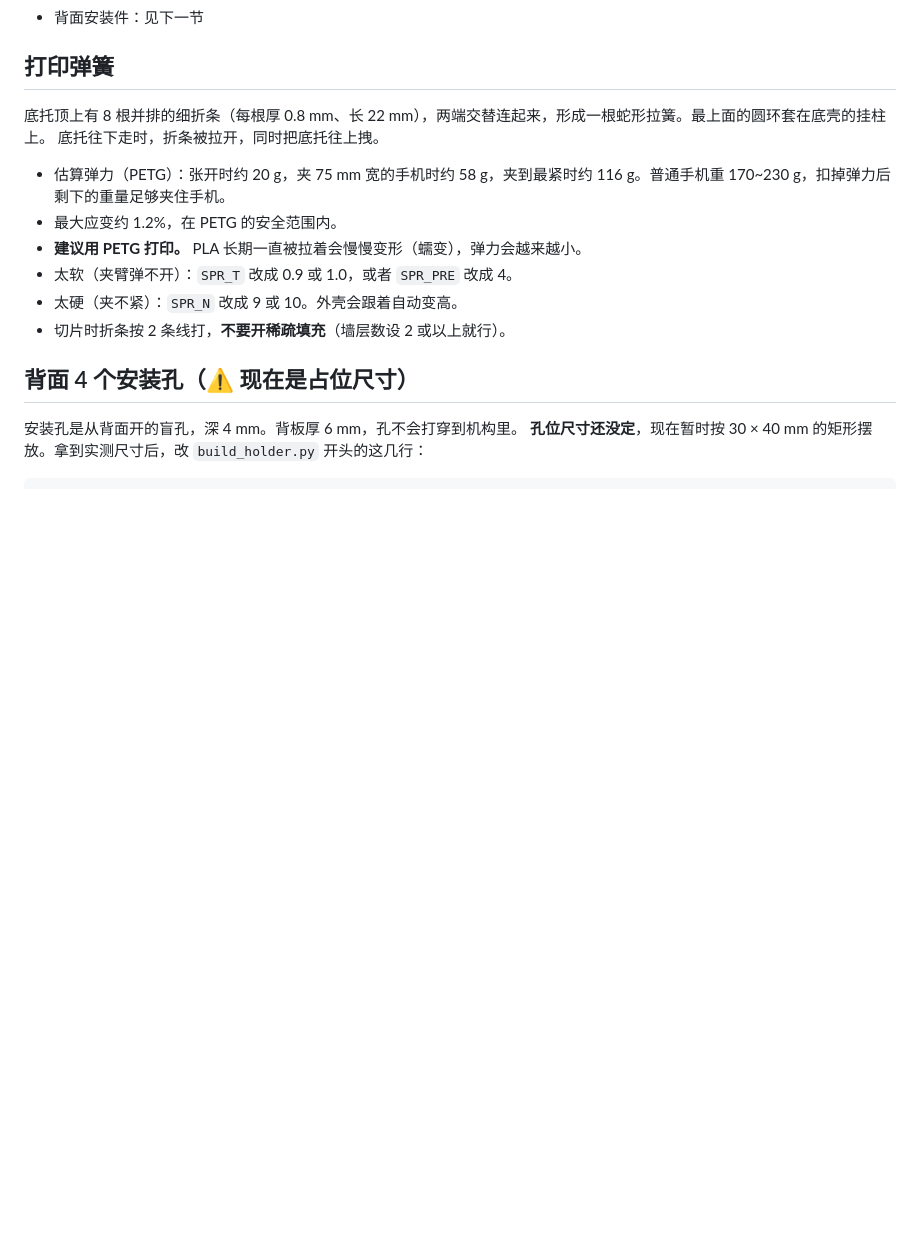
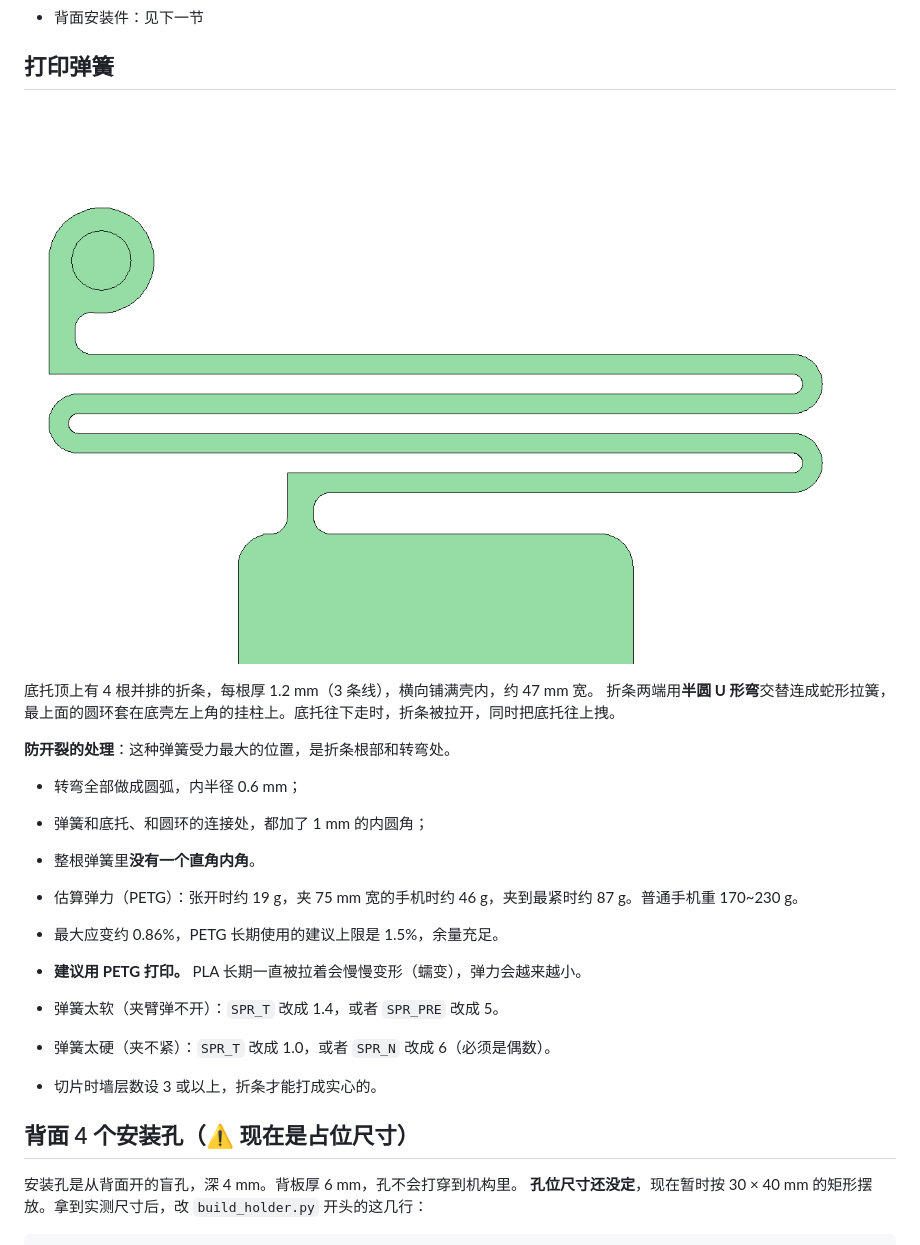
Before and after one commit to Qiang137521/112233, a Markdown page: phone_holder/README.md, the part around one of its changes. Drawn GitHub-style; pictures changed too: phone_holder/preview_spring.png (added); blank space fills up the shorter version.

```diff
--- a/phone_holder/README.md
+++ b/phone_holder/README.md
@@ -29,15 +29,22 @@
 - 背面安装件：见下一节
 
 ## 打印弹簧
-底托顶上有 8 根并排的细折条（每根厚 0.8 mm、长 22 mm），两端交替连起来，形成一根蛇形拉簧。最上面的圆环套在底壳的挂柱上。
-底托往下走时，折条被拉开，同时把底托往上拽。
+![打印状态的弹簧（俯视，单位 mm）](preview_spring.png)
 
-- 估算弹力（PETG）：张开时约 20 g，夹 75 mm 宽的手机时约 58 g，夹到最紧时约 116 g。普通手机重 170~230 g，扣掉弹力后剩下的重量足够夹住手机。
-- 最大应变约 1.2%，在 PETG 的安全范围内。
+底托顶上有 4 根并排的折条，每根厚 1.2 mm（3 条线），横向铺满壳内，约 47 mm 宽。
+折条两端用**半圆 U 形弯**交替连成蛇形拉簧，最上面的圆环套在底壳左上角的挂柱上。底托往下走时，折条被拉开，同时把底托往上拽。
+
+**防开裂的处理**：这种弹簧受力最大的位置，是折条根部和转弯处。
+- 转弯全部做成圆弧，内半径 0.6 mm；
+- 弹簧和底托、和圆环的连接处，都加了 1 mm 的内圆角；
+- 整根弹簧里**没有一个直角内角**。
+
+- 估算弹力（PETG）：张开时约 19 g，夹 75 mm 宽的手机时约 46 g，夹到最紧时约 87 g。普通手机重 170~230 g。
+- 最大应变约 0.86%，PETG 长期使用的建议上限是 1.5%，余量充足。
 - **建议用 PETG 打印。** PLA 长期一直被拉着会慢慢变形（蠕变），弹力会越来越小。
-- 太软（夹臂弹不开）：`SPR_T` 改成 0.9 或 1.0，或者 `SPR_PRE` 改成 4。
-- 太硬（夹不紧）：`SPR_N` 改成 9 或 10。外壳会跟着自动变高。
-- 切片时折条按 2 条线打，**不要开稀疏填充**（墙层数设 2 或以上就行）。
+- 弹簧太软（夹臂弹不开）：`SPR_T` 改成 1.4，或者 `SPR_PRE` 改成 5。
+- 弹簧太硬（夹不紧）：`SPR_T` 改成 1.0，或者 `SPR_N` 改成 6（必须是偶数）。
+- 切片时墙层数设 3 或以上，折条才能打成实心的。
 
 ## 背面 4 个安装孔（⚠ 现在是占位尺寸）
 安装孔是从背面开的盲孔，深 4 mm。背板厚 6 mm，孔不会打穿到机构里。
```
Also changed, not shown: other parts of phone_holder/README.md (+2 -2 lines), phone_holder/preview_mechanism.png, phone_holder/preview_open.png, phone_holder/preview_phone75.png, 9 other files.
